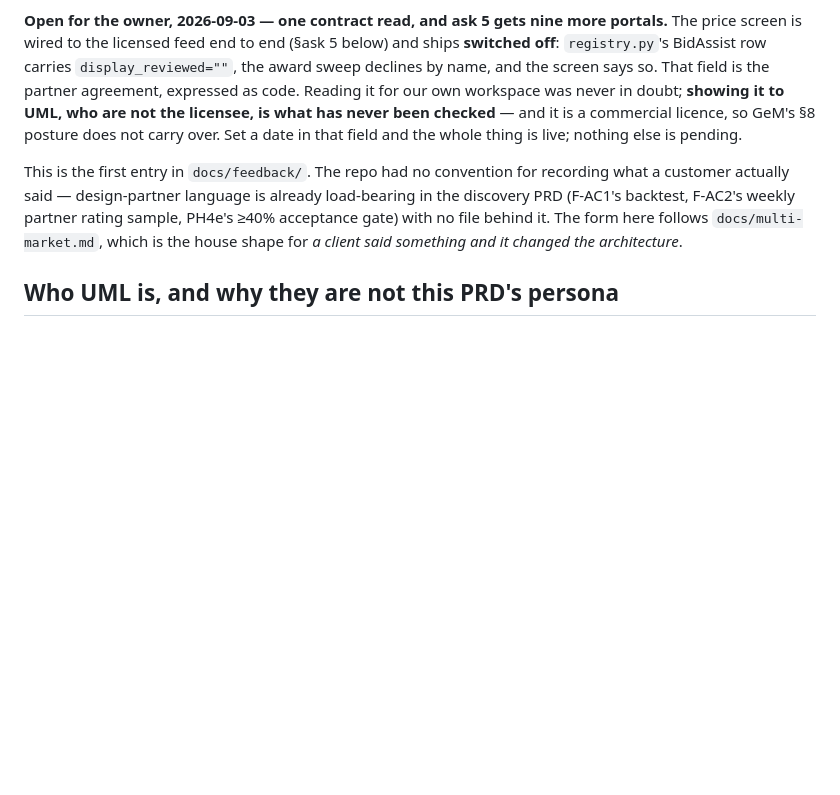
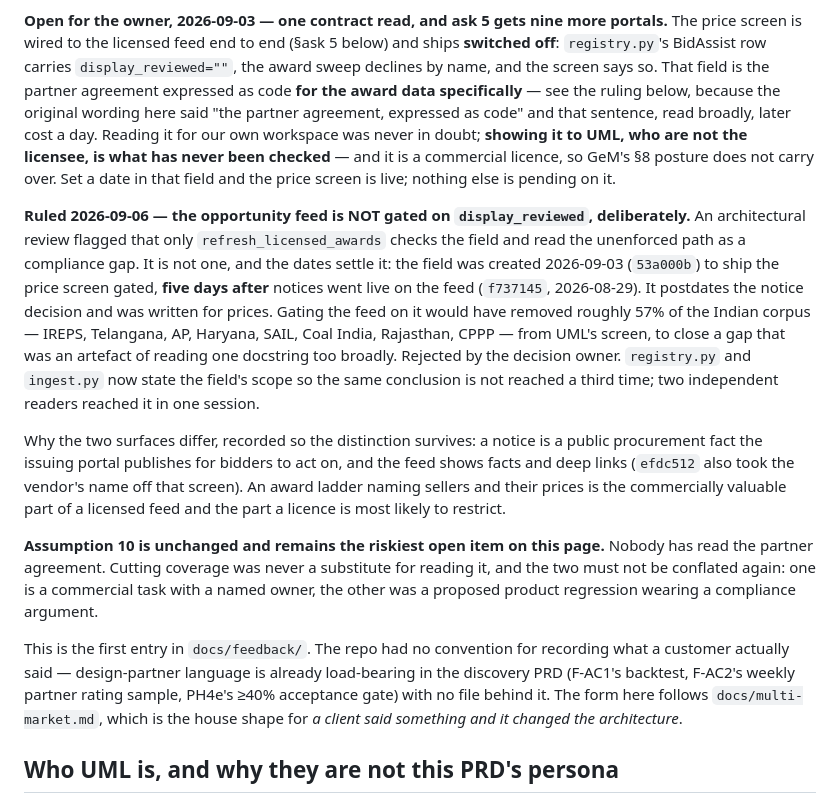
Before and after one commit to rajsuyash/tendercraft, a Markdown page: docs/feedback/usha-martin.md, the part around the change. Drawn GitHub-style; blank space fills up the shorter version.

Commit message:
docs(uml): record why the opportunity feed is not licence-gated
Closes the question in the file where the next person will look for it, and corrects the
sentence that caused it: "that field is the partner agreement, expressed as code" was true of
the award data and read as true of everything.

The ruling and its evidence: display_reviewed was created 2026-09-03 to gate the price screen,
five days AFTER notices went live on the feed on 2026-08-29. Gating the feed on it would have
cut ~57% of the Indian corpus from UML's screen for a gap that did not exist.

Assumption 10 stays open and unchanged. The contract is still unread; that is a commercial
task and cutting coverage was never a substitute for it.

Co-Authored-By: Claude Opus 5 (1M context) <noreply@anthropic.com>
Claude-Session: https://claude.ai/code/session_01BjWa4ZUYx3QV8ypKpqB3QQ

```diff
--- a/docs/feedback/usha-martin.md
+++ b/docs/feedback/usha-martin.md
@@ -15,10 +15,34 @@ before any of this data is shown to UML. `docs/discovery/source-bidassist.md`.
 **Open for the owner, 2026-09-03 — one contract read, and ask 5 gets nine more portals.** The
 price screen is wired to the licensed feed end to end (§ask 5 below) and ships **switched off**:
 `registry.py`'s BidAssist row carries `display_reviewed=""`, the award sweep declines by name,
-and the screen says so. That field is the partner agreement, expressed as code. Reading it for
+and the screen says so. That field is the partner agreement expressed as code **for the award
+data specifically** — see the ruling below, because the original wording here said "the partner
+agreement, expressed as code" and that sentence, read broadly, later cost a day. Reading it for
 our own workspace was never in doubt; **showing it to UML, who are not the licensee, is what
 has never been checked** — and it is a commercial licence, so GeM's §8 posture does not carry
-over. Set a date in that field and the whole thing is live; nothing else is pending.
+over. Set a date in that field and the price screen is live; nothing else is pending on it.
+
+**Ruled 2026-09-06 — the opportunity feed is NOT gated on `display_reviewed`, deliberately.**
+An architectural review flagged that only `refresh_licensed_awards` checks the field and read
+the unenforced path as a compliance gap. It is not one, and the dates settle it: the field was
+created 2026-09-03 (`53a000b`) to ship the price screen gated, **five days after** notices went
+live on the feed (`f737145`, 2026-08-29). It postdates the notice decision and was written for
+prices. Gating the feed on it would have removed roughly 57% of the Indian corpus — IREPS,
+Telangana, AP, Haryana, SAIL, Coal India, Rajasthan, CPPP — from UML's screen, to close a gap
+that was an artefact of reading one docstring too broadly. Rejected by the decision owner.
+`registry.py` and `ingest.py` now state the field's scope so the same conclusion is not reached
+a third time; two independent readers reached it in one session.
+
+Why the two surfaces differ, recorded so the distinction survives: a notice is a public
+procurement fact the issuing portal publishes for bidders to act on, and the feed shows facts
+and deep links (`efdc512` also took the vendor's name off that screen). An award ladder naming
+sellers and their prices is the commercially valuable part of a licensed feed and the part a
+licence is most likely to restrict.
+
+**Assumption 10 is unchanged and remains the riskiest open item on this page.** Nobody has read
+the partner agreement. Cutting coverage was never a substitute for reading it, and the two must
+not be conflated again: one is a commercial task with a named owner, the other was a proposed
+product regression wearing a compliance argument.
 
 This is the first entry in `docs/feedback/`. The repo had no convention for recording what a
 customer actually said — design-partner language is already load-bearing in the discovery PRD
```
